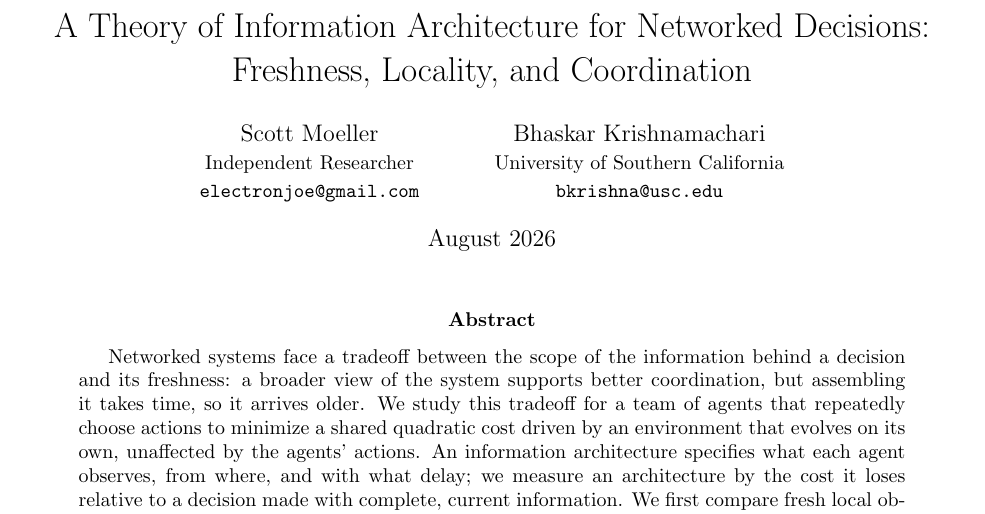
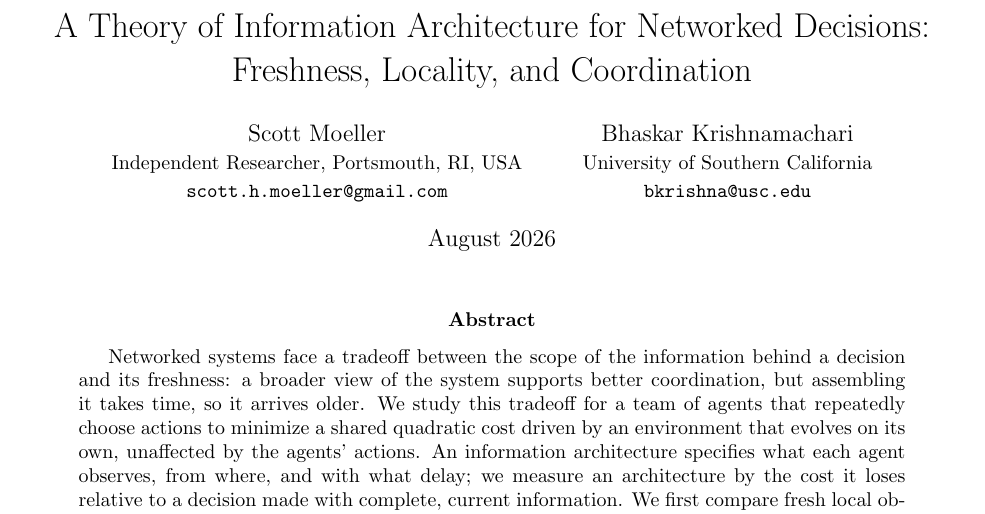
Before and after one commit to ANRGUSC/TINA, a LaTeX paper (main.tex): part of page 1 of 43, cut so that both start at the same text. Compiled offline with pdfLaTeX.

Commit message:
Complete author affiliation details
Update Scott Moeller's author block with a professional correspondence address and a complete affiliation: Independent Researcher, Portsmouth, RI, USA. The location follows IEEE guidance and makes the independent-researcher affiliation intentional and publication-ready.

```diff
--- a/main.tex
+++ b/main.tex
@@ -21,8 +21,8 @@
 Freshness, Locality, and Coordination}
 \author{
 Scott Moeller\\
-\small Independent Researcher\\
-\small \texttt{electronjoe@gmail.com}
+\small Independent Researcher, Portsmouth, RI, USA\\
+\small \texttt{scott.h.moeller@gmail.com}
 \and
 Bhaskar Krishnamachari\\
 \small University of Southern California\\
```
